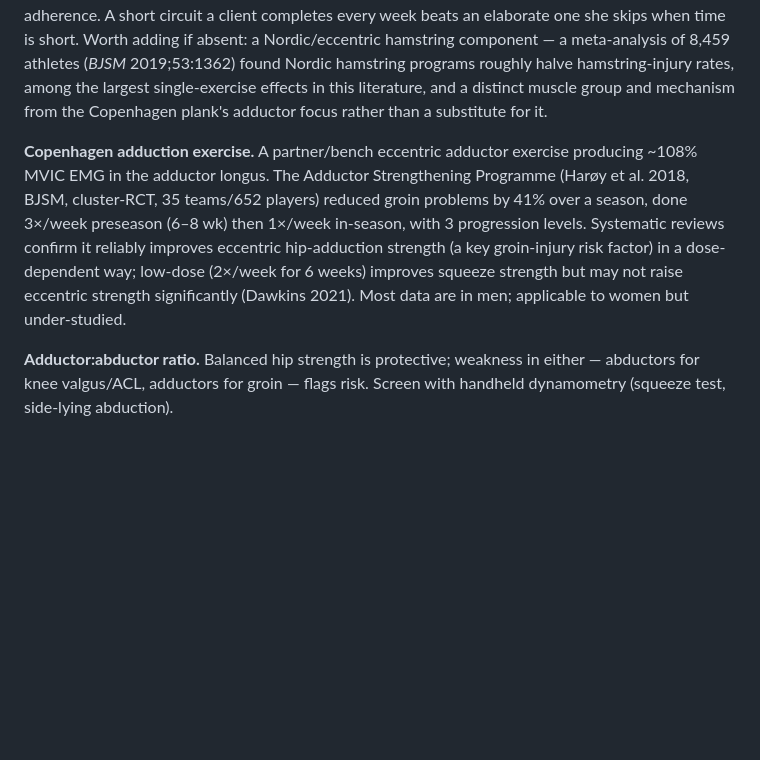
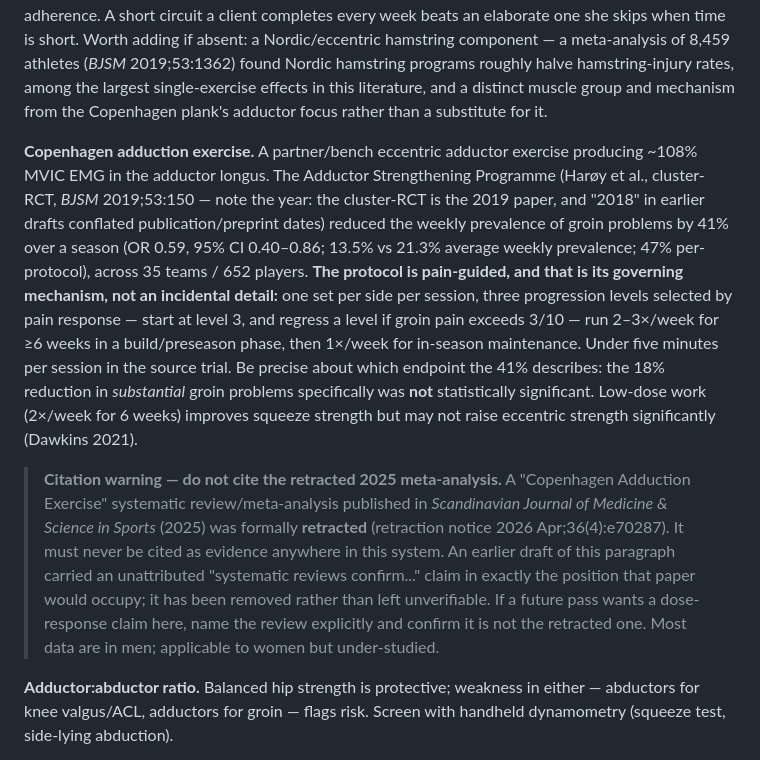
Before and after one commit to osifuentesoscar-art/ICONS-INDEX-CLIENT-PROGRAMS, a Markdown page: docs/Evidence_Based_Science_Womens_Strength_Training.md, the part around one of its changes. Drawn GitHub-style; blank space fills up the shorter version.

```diff
--- a/docs/Evidence_Based_Science_Womens_Strength_Training.md
+++ b/docs/Evidence_Based_Science_Womens_Strength_Training.md
@@ -153,7 +153,9 @@ The practical consequence is not "screening is useless, so skip the correctives"
 
 **Dose is where this most often fails in practice.** The evidenced dose is roughly 20–30 minutes, 1–2×/week, sustained beyond 6 months (2025 NMT meta-analysis, 24 RCTs). A few minutes of band walks tacked onto the front of a squat session will not reach it — this needs its own standing weekly time allocation, budgeted like any other program component, which is a scheduling decision as much as an exercise-selection one. Adherence is the dominant moderator and is worth tracking as deliberately as load progression: high adherence (≥76% of prescribed sessions completed) was associated with a 64% ACL risk reduction in a dose-responsive relationship (*HSS Journal* 2023;19:154–162), and FIFA 11+ reviews report ~30–46% injury reduction explicitly conditional on adherence. A short circuit a client completes every week beats an elaborate one she skips when time is short. Worth adding if absent: a Nordic/eccentric hamstring component — a meta-analysis of 8,459 athletes (*BJSM* 2019;53:1362) found Nordic hamstring programs roughly halve hamstring-injury rates, among the largest single-exercise effects in this literature, and a distinct muscle group and mechanism from the Copenhagen plank's adductor focus rather than a substitute for it.
 
-**Copenhagen adduction exercise.** A partner/bench eccentric adductor exercise producing ~108% MVIC EMG in the adductor longus. The Adductor Strengthening Programme (Harøy et al. 2018, BJSM, cluster-RCT, 35 teams/652 players) reduced groin problems by 41% over a season, done 3×/week preseason (6–8 wk) then 1×/week in-season, with 3 progression levels. Systematic reviews confirm it reliably improves eccentric hip-adduction strength (a key groin-injury risk factor) in a dose-dependent way; low-dose (2×/week for 6 weeks) improves squeeze strength but may not raise eccentric strength significantly (Dawkins 2021). Most data are in men; applicable to women but under-studied.
+**Copenhagen adduction exercise.** A partner/bench eccentric adductor exercise producing ~108% MVIC EMG in the adductor longus. The Adductor Strengthening Programme (Harøy et al., cluster-RCT, *BJSM* 2019;53:150 — note the year: the cluster-RCT is the 2019 paper, and "2018" in earlier drafts conflated publication/preprint dates) reduced the weekly prevalence of groin problems by 41% over a season (OR 0.59, 95% CI 0.40–0.86; 13.5% vs 21.3% average weekly prevalence; 47% per-protocol), across 35 teams / 652 players. **The protocol is pain-guided, and that is its governing mechanism, not an incidental detail:** one set per side per session, three progression levels selected by pain response — start at level 3, and regress a level if groin pain exceeds 3/10 — run 2–3×/week for ≥6 weeks in a build/preseason phase, then 1×/week for in-season maintenance. Under five minutes per session in the source trial. Be precise about which endpoint the 41% describes: the 18% reduction in *substantial* groin problems specifically was **not** statistically significant. Low-dose work (2×/week for 6 weeks) improves squeeze strength but may not raise eccentric strength significantly (Dawkins 2021).
+
+> **Citation warning — do not cite the retracted 2025 meta-analysis.** A "Copenhagen Adduction Exercise" systematic review/meta-analysis published in *Scandinavian Journal of Medicine & Science in Sports* (2025) was formally **retracted** (retraction notice 2026 Apr;36(4):e70287). It must never be cited as evidence anywhere in this system. An earlier draft of this paragraph carried an unattributed "systematic reviews confirm..." claim in exactly the position that paper would occupy; it has been removed rather than left unverifiable. If a future pass wants a dose-response claim here, name the review explicitly and confirm it is not the retracted one. Most data are in men; applicable to women but under-studied.
 
 **Adductor:abductor ratio.** Balanced hip strength is protective; weakness in either — abductors for knee valgus/ACL, adductors for groin — flags risk. Screen with handheld dynamometry (squeeze test, side-lying abduction).
 
```
Also changed, not shown: other parts of docs/Evidence_Based_Science_Womens_Strength_Training.md (+3 -3 lines).
